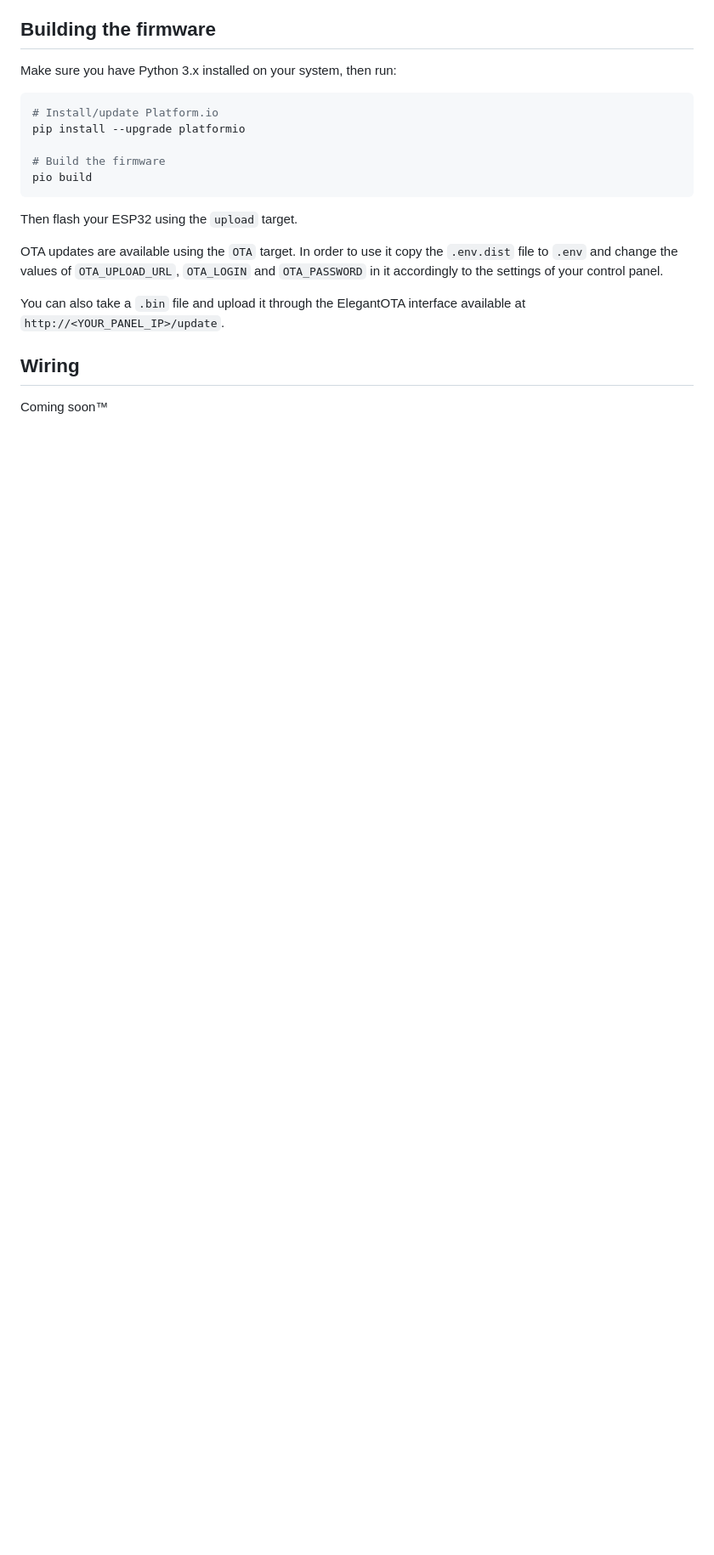
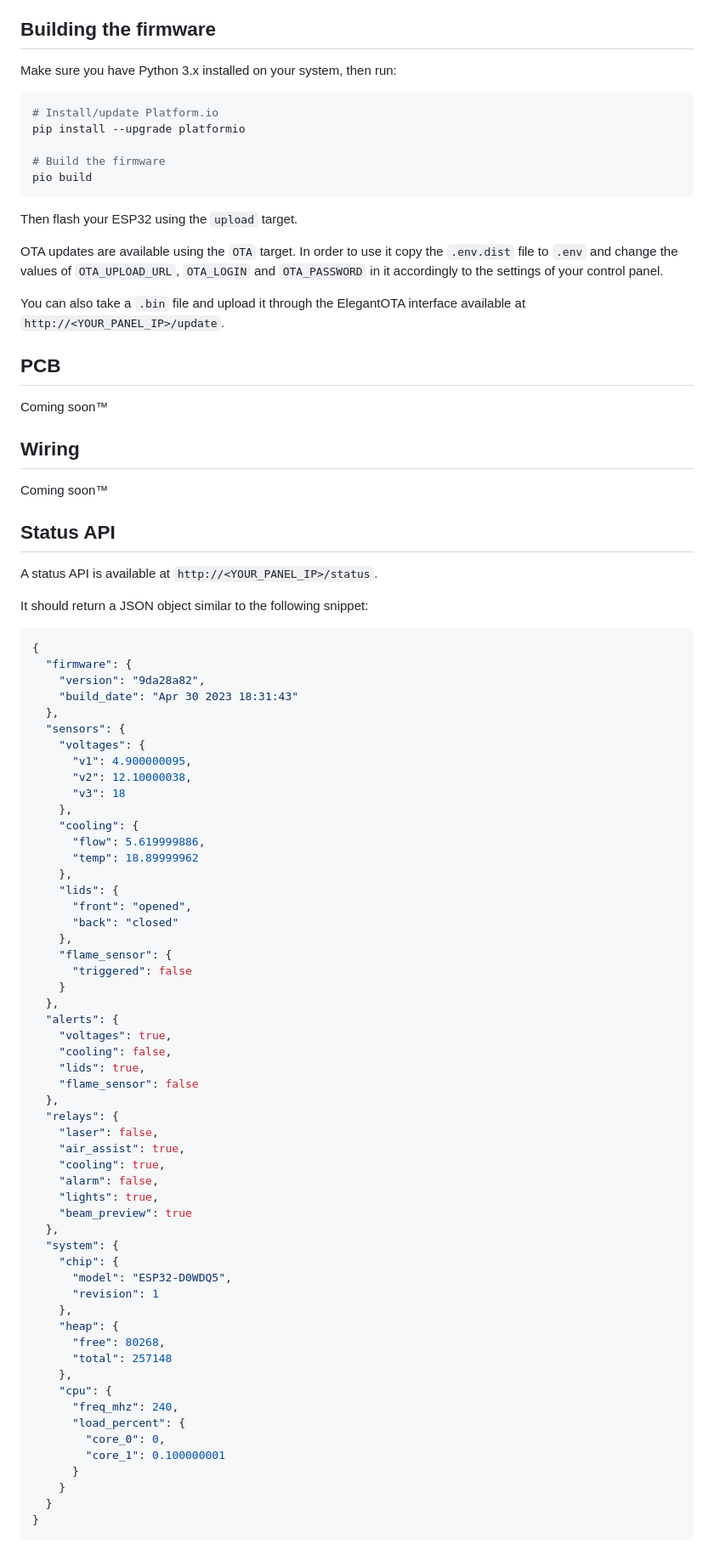
Before and after one commit to Lyrkan/K40-Control-Panel, a Markdown page: README.md, the part around the change printed below. Shown: that part at 85% size. GitHub-like rendering; blank space fills up the shorter version.

````diff
--- a/README.md
+++ b/README.md
@@ -74,6 +84,74 @@ OTA updates are available using the `OTA` target. In order to use it copy the `.
 
 You can also take a `.bin` file and upload it through the ElegantOTA interface available at `http://<YOUR_PANEL_IP>/update`.
 
+## PCB
+
+Coming soon™
+
 ## Wiring
 
 Coming soon™
+
+## Status API
+
+A status API is available at `http://<YOUR_PANEL_IP>/status`.
+
+It should return a JSON object similar to the following snippet:
+
+```json
+{
+  "firmware": {
+    "version": "9da28a82",
+    "build_date": "Apr 30 2023 18:31:43"
+  },
+  "sensors": {
+    "voltages": {
+      "v1": 4.900000095,
+      "v2": 12.10000038,
+      "v3": 18
+    },
+    "cooling": {
+      "flow": 5.619999886,
+      "temp": 18.89999962
+    },
+    "lids": {
+      "front": "opened",
+      "back": "closed"
+    },
+    "flame_sensor": {
+      "triggered": false
+    }
+  },
+  "alerts": {
+    "voltages": true,
+    "cooling": false,
+    "lids": true,
+    "flame_sensor": false
+  },
+  "relays": {
+    "laser": false,
+    "air_assist": true,
+    "cooling": true,
+    "alarm": false,
+    "lights": true,
+    "beam_preview": true
+  },
+  "system": {
+    "chip": {
+      "model": "ESP32-D0WDQ5",
+      "revision": 1
+    },
+    "heap": {
+      "free": 80268,
+      "total": 257148
+    },
+    "cpu": {
+      "freq_mhz": 240,
+      "load_percent": {
+        "core_0": 0,
+        "core_1": 0.100000001
+      }
+    }
+  }
+}
+```
````
Also changed, not shown: other parts of README.md (+11 -1 lines), images/screenshot-bed.jpg (added), images/screenshot-controls.jpg (added), images/screenshot-status.jpg (added), 7 other files.
